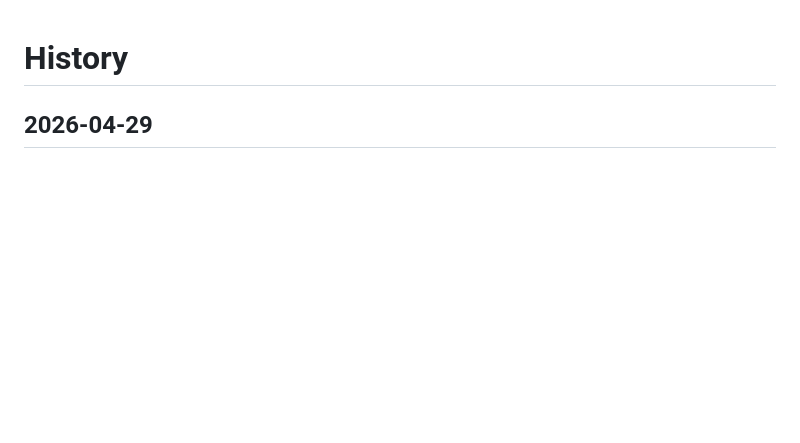
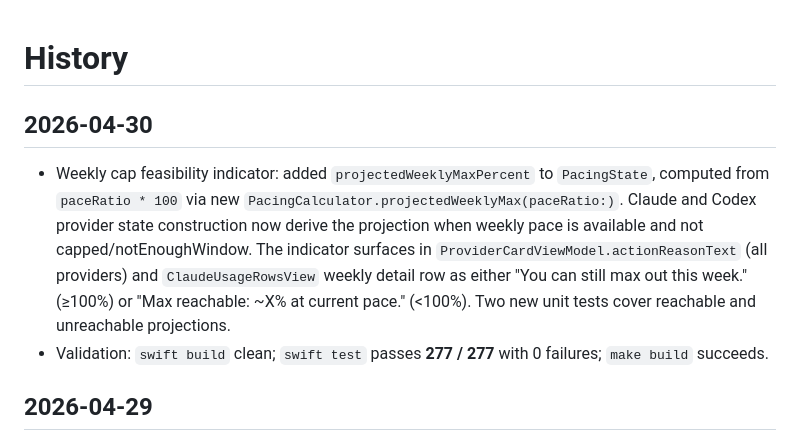
Before and after one commit to GeorgeQLe/pitwall, a Markdown page: tasks/history.md, the part around the change. Rendered like a GitHub page; blank space fills up the shorter version.

Commit message:
docs(tasks): record weekly cap feasibility indicator
Co-Authored-By: Claude Opus 4.6 <noreply@anthropic.com>

```diff
--- a/tasks/history.md
+++ b/tasks/history.md
@@ -1,4 +1,9 @@
 # History
+
+## 2026-04-30
+
+- Weekly cap feasibility indicator: added `projectedWeeklyMaxPercent` to `PacingState`, computed from `paceRatio * 100` via new `PacingCalculator.projectedWeeklyMax(paceRatio:)`. Claude and Codex provider state construction now derive the projection when weekly pace is available and not capped/notEnoughWindow. The indicator surfaces in `ProviderCardViewModel.actionReasonText` (all providers) and `ClaudeUsageRowsView` weekly detail row as either "You can still max out this week." (≥100%) or "Max reachable: ~X% at current pace." (<100%). Two new unit tests cover reachable and unreachable projections.
+- Validation: `swift build` clean; `swift test` passes **277 / 277** with 0 failures; `make build` succeeds.
 
 ## 2026-04-29
 
```
